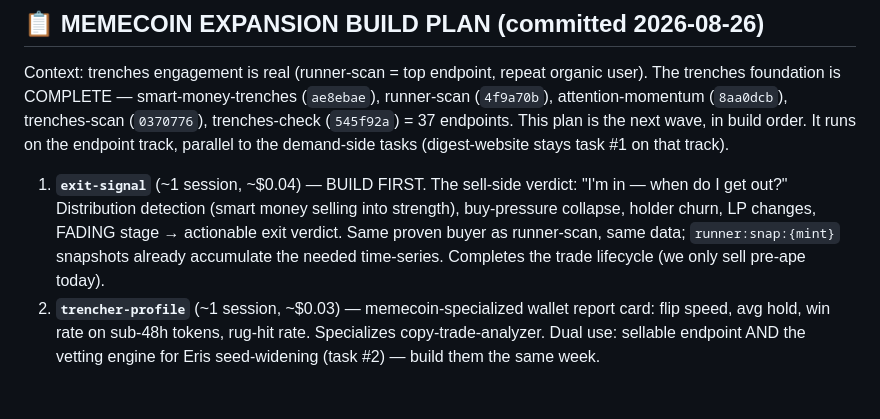
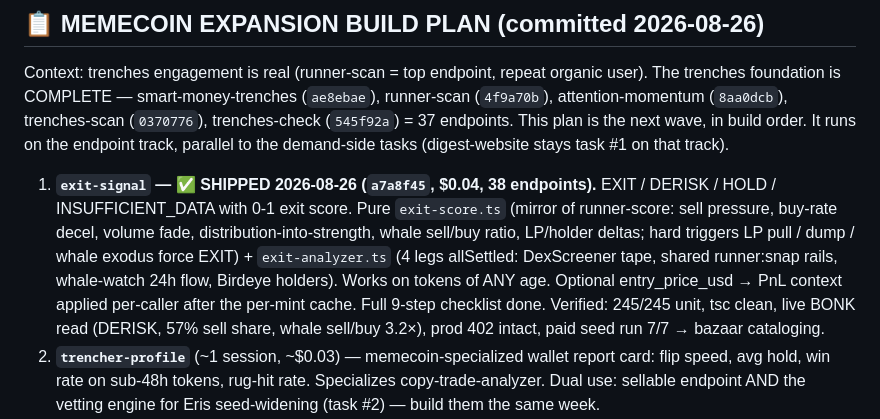
Before and after one commit to 0xSardius/solenrich, a Markdown page: docs/CHECKPOINT.md, the part around the change. Drawn GitHub-style; blank space fills up the shorter version.

Commit message:
docs: checkpoint — exit-signal shipped, next trencher-profile

```diff
--- a/docs/CHECKPOINT.md
+++ b/docs/CHECKPOINT.md
@@ -11,11 +11,15 @@ attention-momentum (`8aa0dcb`), trenches-scan (`0370776`), trenches-check (`545f
 endpoints. This plan is the next wave, in build order. It runs on the endpoint track,
 parallel to the demand-side tasks (digest-website stays task #1 on that track).
 
-1. **`exit-signal`** (~1 session, ~$0.04) — BUILD FIRST. The sell-side verdict: "I'm in —
-   when do I get out?" Distribution detection (smart money selling into strength),
-   buy-pressure collapse, holder churn, LP changes, FADING stage → actionable exit verdict.
-   Same proven buyer as runner-scan, same data; `runner:snap:{mint}` snapshots already
-   accumulate the needed time-series. Completes the trade lifecycle (we only sell pre-ape today).
+1. **`exit-signal` — ✅ SHIPPED 2026-08-26 (`a7a8f45`, $0.04, 38 endpoints).** EXIT / DERISK /
+   HOLD / INSUFFICIENT_DATA with 0-1 exit score. Pure `exit-score.ts` (mirror of runner-score:
+   sell pressure, buy-rate decel, volume fade, distribution-into-strength, whale sell/buy
+   ratio, LP/holder deltas; hard triggers LP pull / dump / whale exodus force EXIT) +
+   `exit-analyzer.ts` (4 legs allSettled: DexScreener tape, shared runner:snap rails,
+   whale-watch 24h flow, Birdeye holders). Works on tokens of ANY age. Optional
+   entry_price_usd → PnL context applied per-caller after the per-mint cache. Full 9-step
+   checklist done. Verified: 245/245 unit, tsc clean, live BONK read (DERISK, 57% sell
+   share, whale sell/buy 3.2×), prod 402 intact, paid seed run 7/7 → bazaar cataloging.
 2. **`trencher-profile`** (~1 session, ~$0.03) — memecoin-specialized wallet report card:
    flip speed, avg hold, win rate on sub-48h tokens, rug-hit rate. Specializes
    copy-trade-analyzer. Dual use: sellable endpoint AND the vetting engine for Eris
```
